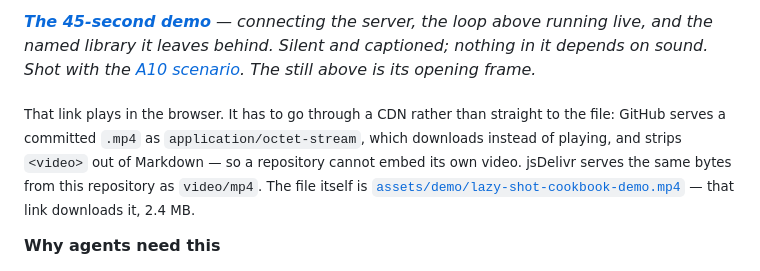
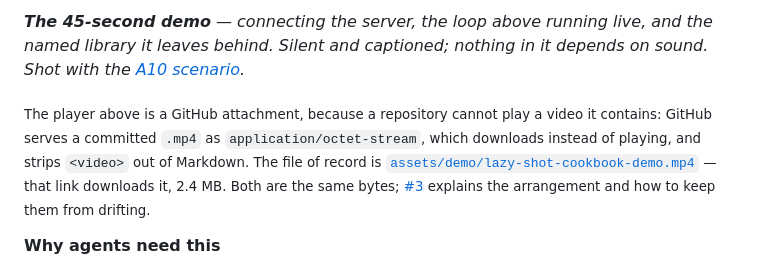
Before and after one commit to GigLaboCom/lazy-shot-cookbook, a Markdown page: README.md, the part around one of its changes. GitHub-like rendering.

```diff
--- a/README.md
+++ b/README.md
@@ -33,7 +34,7 @@ Lazy Shot is a full screenshot app for humans — capture, annotate, blur, beaut
 
-*[**The 45-second demo**](https://cdn.jsdelivr.net/gh/GigLaboCom/lazy-shot-cookbook@main/assets/demo/lazy-shot-cookbook-demo.mp4) — connecting the server, the loop above running live, and the named library it leaves behind. Silent and captioned; nothing in it depends on sound. Shot with the [A10 scenario](./scenarios/A10-demo-video.md). The still above is its opening frame.*
+***The 45-second demo** — connecting the server, the loop above running live, and the named library it leaves behind. Silent and captioned; nothing in it depends on sound. Shot with the [A10 scenario](./scenarios/A10-demo-video.md).*
 
-<sub>That link plays in the browser. It has to go through a CDN rather than straight to the file: GitHub serves a committed `.mp4` as `application/octet-stream`, which downloads instead of playing, and strips `<video>` out of Markdown — so a repository cannot embed its own video. jsDelivr serves the same bytes from this repository as `video/mp4`. The file itself is [`assets/demo/lazy-shot-cookbook-demo.mp4`](./assets/demo/lazy-shot-cookbook-demo.mp4) — that link downloads it, 2.4 MB.</sub>
+<sub>The player above is a GitHub attachment, because a repository cannot play a video it contains: GitHub serves a committed `.mp4` as `application/octet-stream`, which downloads instead of playing, and strips `<video>` out of Markdown. The file of record is [`assets/demo/lazy-shot-cookbook-demo.mp4`](./assets/demo/lazy-shot-cookbook-demo.mp4) — that link downloads it, 2.4 MB. Both are the same bytes; [#3](https://github.com/GigLaboCom/lazy-shot-cookbook/issues/3) explains the arrangement and how to keep them from drifting.</sub>
 
 **Why agents need this**
 
```
Also changed, not shown: other parts of README.md (+2 -1 lines), scenarios/A10-demo-video.md (+10 -3 lines).
